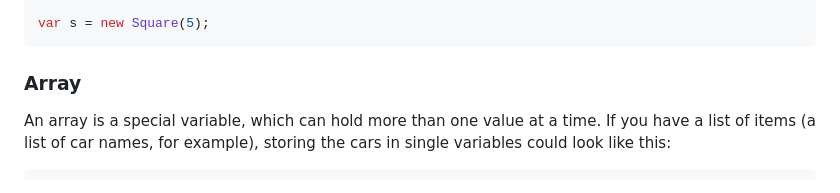
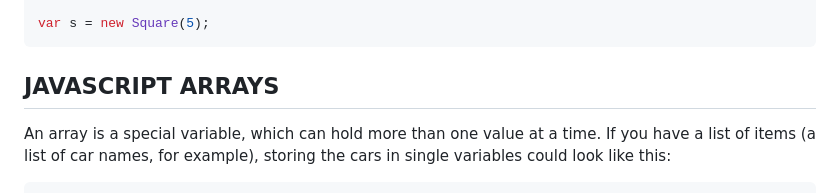
Before and after one commit to tysker/javascript-repo-3sem, a Markdown page: day1/README.md, the part around the change printed below. Rendered like a GitHub page.

````diff
--- a/day1/README.md
+++ b/day1/README.md
@@ -237,7 +237,7 @@ class Square extends Polygon {
 var s = new Square(5);
 ```
 
-### Array
+## JAVASCRIPT ARRAYS
 
 An array is a special variable, which can hold more than one value at a time. If you have a list of items (a list of car names, for example), storing the cars in single variables could look like this:
 
````
Also changed, not shown: other parts of day1/README.md (+1 -1 lines).
